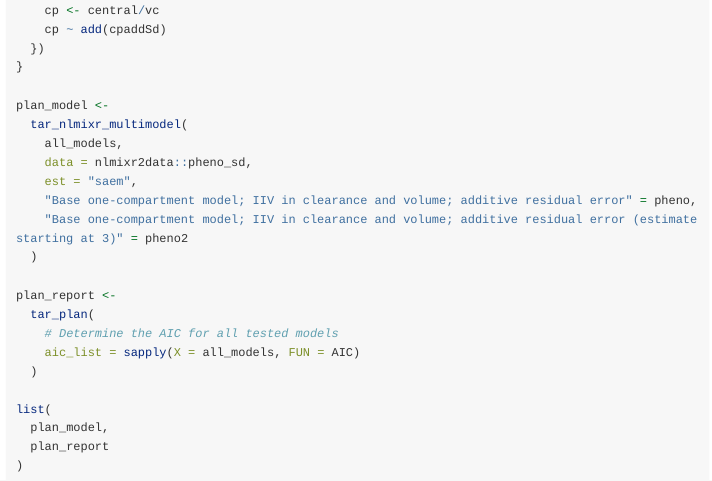
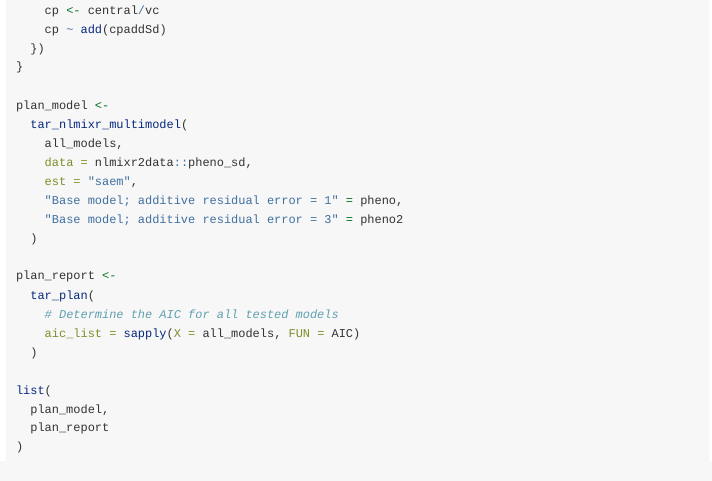
Before and after one commit to nlmixr2/nlmixr2targets, an R Markdown document (vignettes/estimating.Rmd): the page in a window 1100 px wide, from 2510 px down. Rendered offline with R 4.5, knitr and Pandoc, with nearby package versions; long lines of code are wrapped.

Commit message:
Simplify the vignette for better viewing

```diff
--- a/vignettes/estimating.Rmd
+++ b/vignettes/estimating.Rmd
@@ -150,8 +150,8 @@ plan_model <-
     all_models,
     data = nlmixr2data::pheno_sd,
     est = "saem",
-    "Base one-compartment model; IIV in clearance and volume; additive residual error" = pheno,
-    "Base one-compartment model; IIV in clearance and volume; additive residual error (estimate starting at 3)" = pheno2
+    "Base model; additive residual error = 1" = pheno,
+    "Base model; additive residual error = 3" = pheno2
   )
 
 plan_report <-
```
